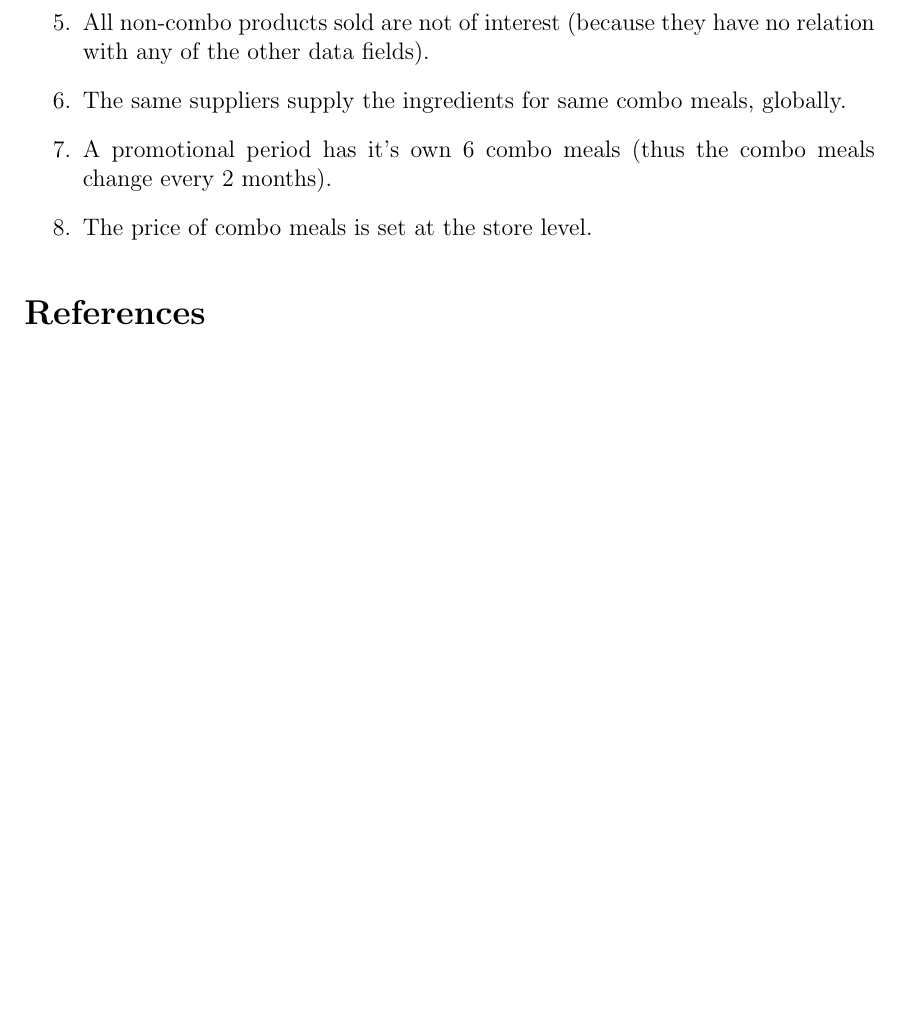
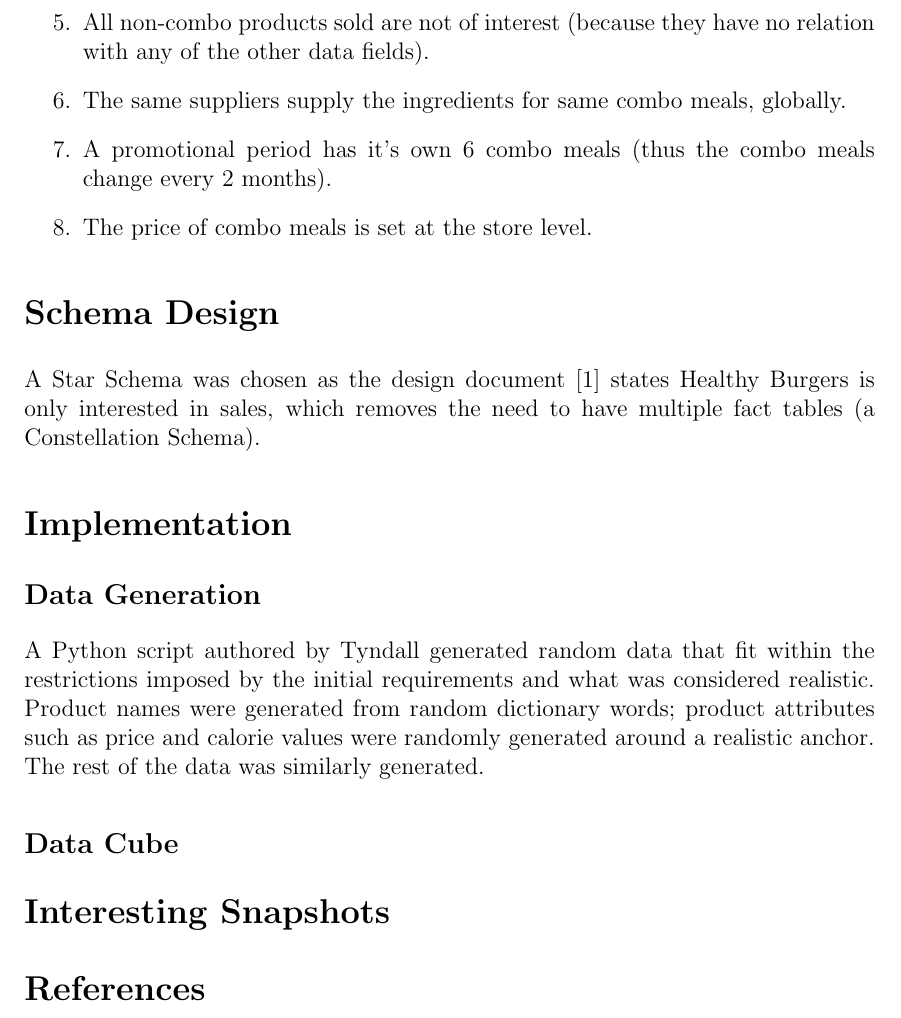
Before and after one commit to atyndall/cits3401, a LaTeX problem sheet (Assignment1/doc/CITS3401Project01AleckGreenhamAshTyndall.tex): part of page 3 of 3, cut so that both start at the same text, the shorter picture padded with empty space. Compiled offline with pdfLaTeX.

Commit message:
sStarted work on schema design

```diff
--- a/Assignment1/doc/CITS3401Project01AleckGreenhamAshTyndall.tex
+++ b/Assignment1/doc/CITS3401Project01AleckGreenhamAshTyndall.tex
@@ -127,6 +127,22 @@ The following assumptions were made to:
 	\item The price of combo meals is set at the store level.
 \end{enumerate}
 
+\section*{Schema Design}
+
+A Star Schema was chosen as the design document \cite{designdoc} states Healthy Burgers is only interested in sales, which removes the need to have multiple fact tables (a Constellation Schema).
+
+\section*{Implementation}
+
+\subsection*{Data Generation}
+
+A Python script authored by Tyndall generated random data that fit within the restrictions imposed by the initial requirements and what was considered realistic. Product names were generated from random dictionary words; product attributes such as price and calorie values were randomly generated around a realistic anchor. The rest of the data was similarly generated.
+
+\subsection*{Data Cube}
+
+\section*{Interesting Snapshots}
+
+
+
 \begin{thebibliography}{9}
 
 \bibitem{designdoc}
```
